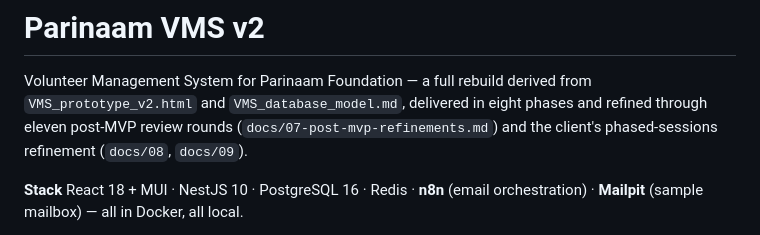
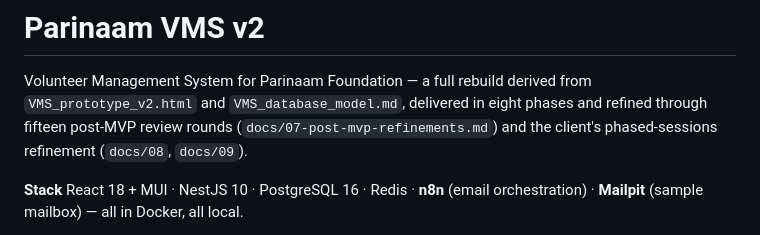
Before and after one commit to ayshwarya-ashok/parinaam-vms-v2, a Markdown page: README.md, the part around the change. Rendered like a GitHub page.

```diff
--- a/README.md
+++ b/README.md
@@ -2,7 +2,7 @@
 
 Volunteer Management System for Parinaam Foundation — a full rebuild derived from
 `VMS_prototype_v2.html` and `VMS_database_model.md`, delivered in eight phases and refined
-through eleven post-MVP review rounds (`docs/07-post-mvp-refinements.md`) and the client's
+through fifteen post-MVP review rounds (`docs/07-post-mvp-refinements.md`) and the client's
 phased-sessions refinement (`docs/08`, `docs/09`).
 
 **Stack** React 18 + MUI · NestJS 10 · PostgreSQL 16 · Redis · **n8n** (email orchestration) ·
```
Also changed, not shown: docs/07-post-mvp-refinements.md (+29 -2 lines).
